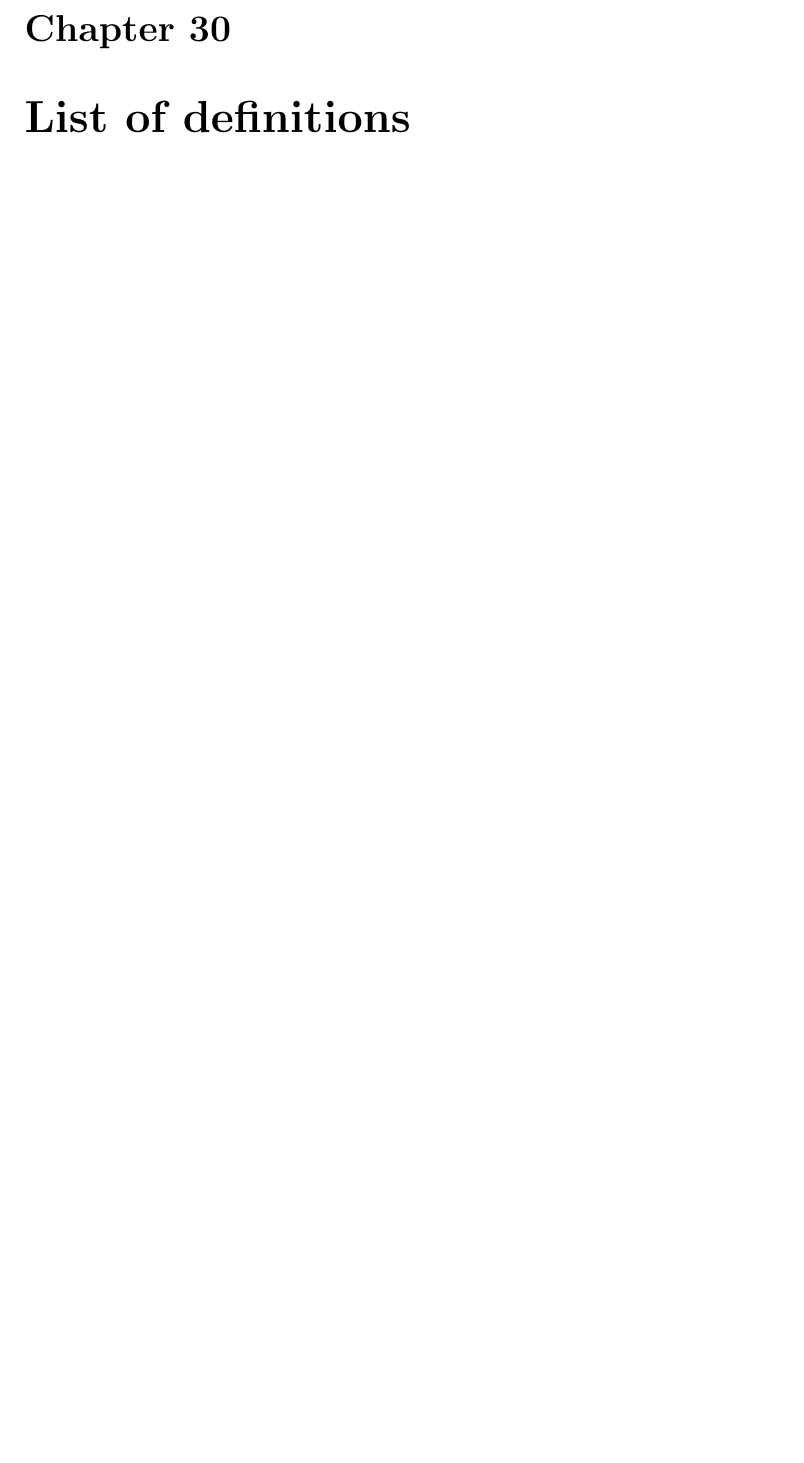
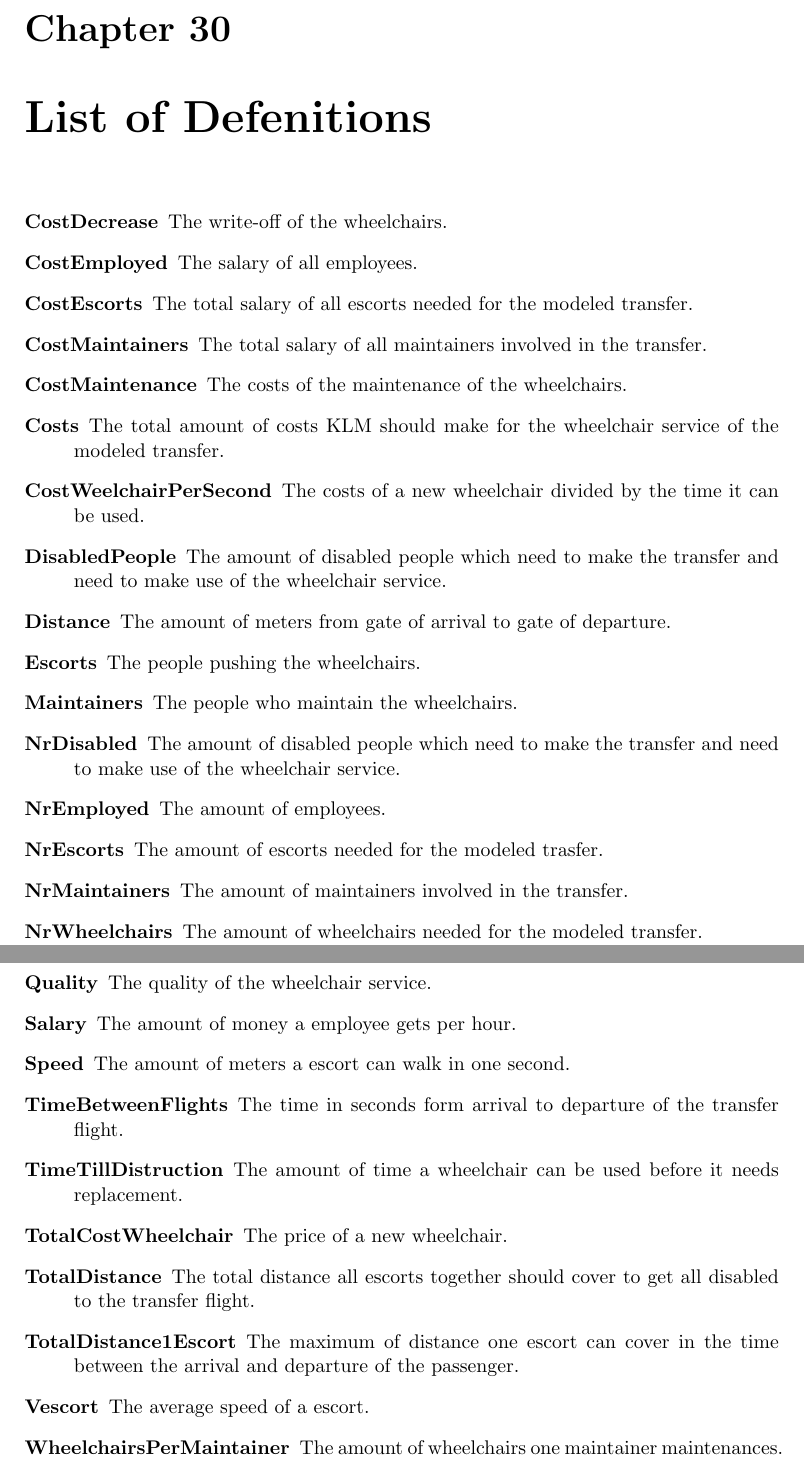
Before and after one commit to Churross/Wheelchairmodel, a LaTeX thesis (Verslag.tex): part of page 61 of 62 before the commit and two parts of pages 61 and 62 of 63 after it, the two joined at a grey line, cut so that both start at the same text, the shorter picture padded with empty space. Compiled offline with pdfLaTeX.

Commit message:
list of definitions

```diff
--- a/Verslag.tex
+++ b/Verslag.tex
@@ -727,7 +727,37 @@ The most valuable thing I have learned during the course and the modelling proje
 
 \chapter{Used literature}
 
-\chapter{List of definitions}
+\chapter{List of Defenitions}
+\begin{description}
+
+  \item[CostDecrease] The write-off of the wheelchairs.
+  \item[CostEmployed] The salary of all employees.
+  \item[CostEscorts] The total salary of all escorts needed for the modeled transfer.
+  \item[CostMaintainers] The total salary of all maintainers involved in the transfer.
+  \item[CostMaintenance] The costs of the maintenance of the wheelchairs.
+  \item[Costs] The total amount of costs KLM should make for the wheelchair service of the modeled transfer.
+  \item [CostWeelchairPerSecond] The costs of a new wheelchair divided by the time it can be used.
+  \item[DisabledPeople] The amount of disabled people which need to make the transfer and need to make use of the wheelchair service.
+  \item[Distance] The amount of meters from gate of arrival to gate of departure.
+  \item[Escorts] The people pushing the wheelchairs.
+  \item[Maintainers] The people who maintain the wheelchairs.
+  \item[NrDisabled] The amount of disabled people which need to make the transfer and need to make use of the wheelchair service.
+  \item[NrEmployed] The amount of employees.
+  \item[NrEscorts] The amount of escorts needed for the modeled trasfer.
+  \item[NrMaintainers] The amount of maintainers involved in the transfer.
+  \item[NrWheelchairs] The amount of wheelchairs needed for the modeled transfer.
+  \item[Passengers] The passengers who need a wheelchair and escort to get to a transfer flight.
+  \item[Quality] The quality of the wheelchair service.
+  \item[Salary] The amount of money a employee gets per hour.
+  \item[Speed] The amount of meters a escort can walk in one second.
+  \item[TimeBetweenFlights] The time in seconds form arrival to departure of the transfer flight.
+  \item[TimeTillDistruction] The amount of time a wheelchair can be used before it needs replacement.
+  \item[TotalCostWheelchair] The price of a new wheelchair.
+  \item[TotalDistance] The total distance all escorts together should cover to get all disabled to the transfer flight.
+  \item[TotalDistance1Escort] The maximum of distance one escort can cover in the time between the arrival and departure of the passenger.
+  \item[Vescort] The average speed of a escort.
+  \item[WheelchairsPerMaintainer] The amount of wheelchairs one maintainer maintenances.
+\end{description}
 
 \chapter{List of illustrations}
 >>>>>>> origin/master
```
Also changed, not shown: Verslag.pdf.
